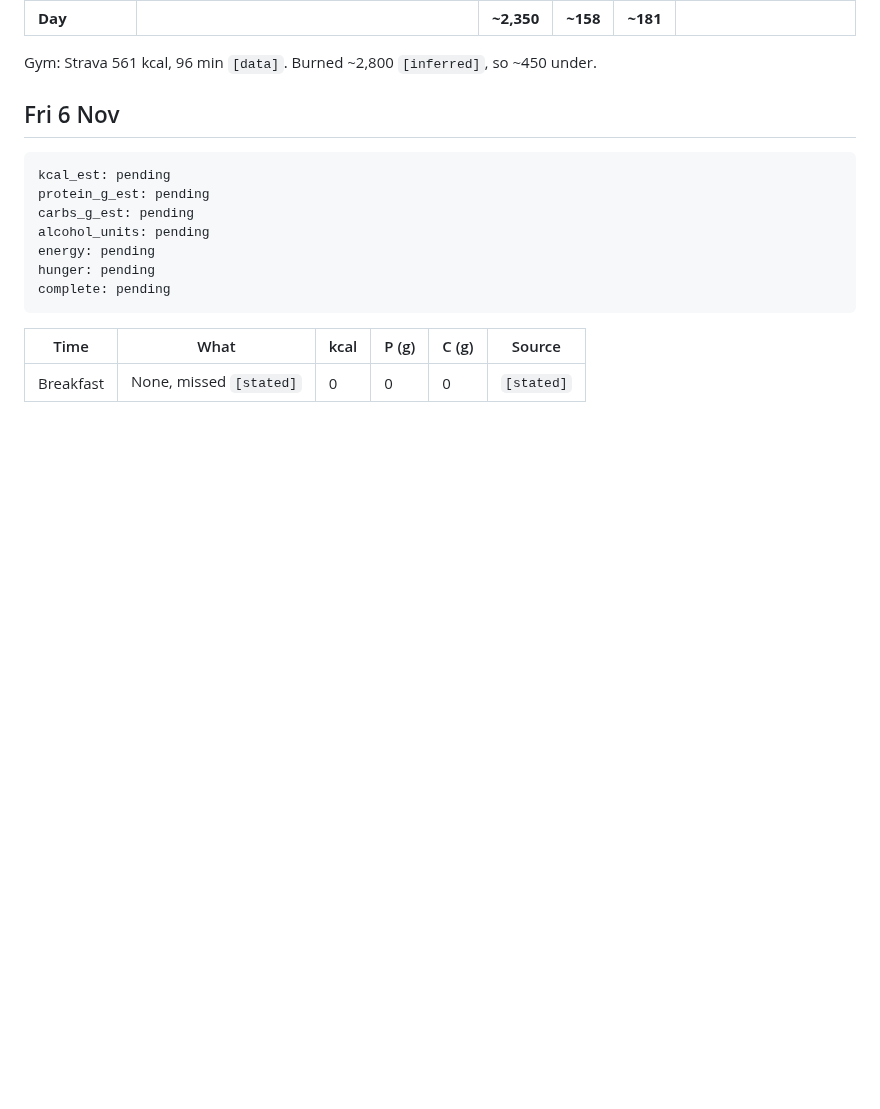
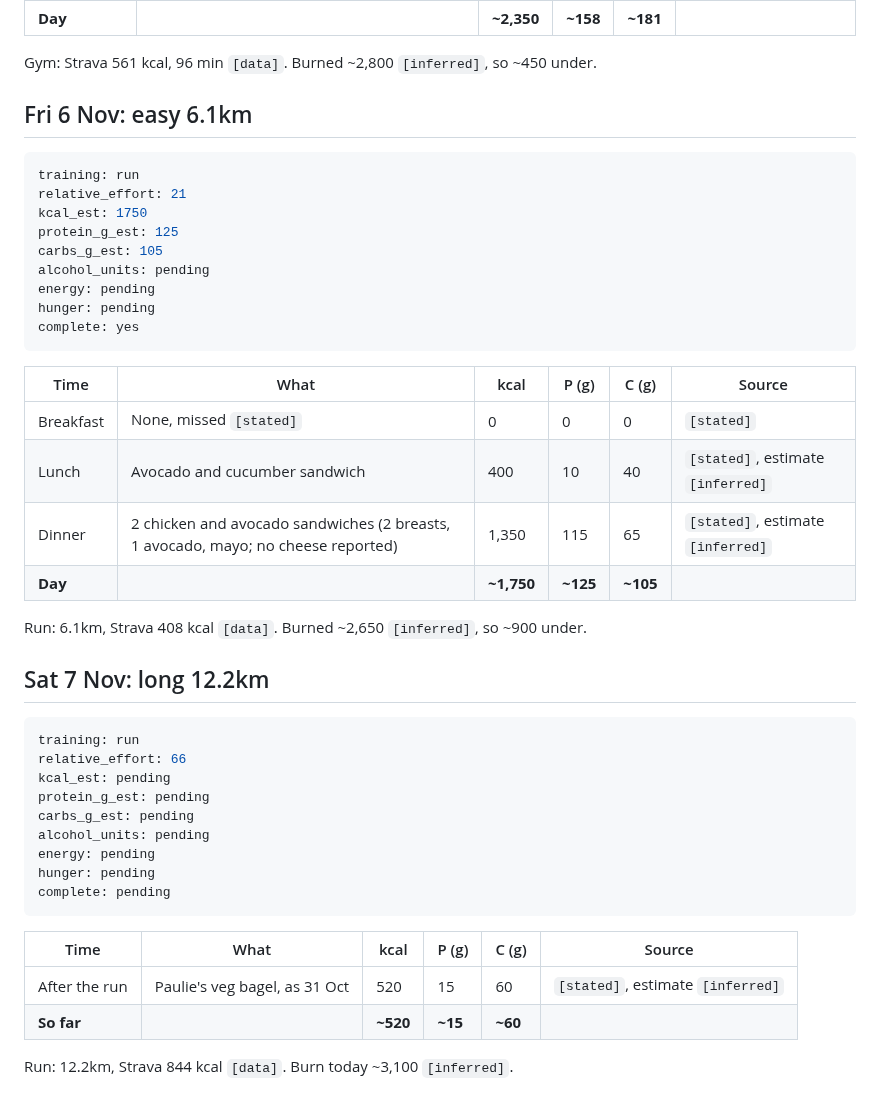
Before and after one commit to strachcity/olavibot, a Markdown page: wiki/food-diary.md, the part around the change. GitHub-like rendering; blank space fills up the shorter version.

Commit message:
food: 6 Nov; 7 Nov bagel
Co-Authored-By: Claude Opus 5.5 <noreply@anthropic.com>
Claude-Session: https://claude.ai/code/session_01Q5aZxZexctrvt9BRcBYjLL

````diff
--- a/wiki/food-diary.md
+++ b/wiki/food-diary.md
@@ -568,9 +568,34 @@ complete: yes
 
 Gym: Strava 561 kcal, 96 min `[data]`. Burned ~2,800 `[inferred]`, so ~450 under.
 
-## Fri 6 Nov
+## Fri 6 Nov: easy 6.1km
 
 ```yaml
+training: run
+relative_effort: 21
+kcal_est: 1750
+protein_g_est: 125
+carbs_g_est: 105
+alcohol_units: pending
+energy: pending
+hunger: pending
+complete: yes
+```
+
+| Time | What | kcal | P (g) | C (g) | Source |
+|---|---|---|---|---|---|
+| Breakfast | None, missed `[stated]` | 0 | 0 | 0 | `[stated]` |
+| Lunch | Avocado and cucumber sandwich | 400 | 10 | 40 | `[stated]`, estimate `[inferred]` |
+| Dinner | 2 chicken and avocado sandwiches (2 breasts, 1 avocado, mayo; no cheese reported) | 1,350 | 115 | 65 | `[stated]`, estimate `[inferred]` |
+| **Day** | | **~1,750** | **~125** | **~105** | |
+
+Run: 6.1km, Strava 408 kcal `[data]`. Burned ~2,650 `[inferred]`, so ~900 under.
+
+## Sat 7 Nov: long 12.2km
+
+```yaml
+training: run
+relative_effort: 66
 kcal_est: pending
 protein_g_est: pending
 carbs_g_est: pending
@@ -582,4 +607,7 @@ complete: pending
 
 | Time | What | kcal | P (g) | C (g) | Source |
 |---|---|---|---|---|---|
-| Breakfast | None, missed `[stated]` | 0 | 0 | 0 | `[stated]` |
+| After the run | Paulie's veg bagel, as 31 Oct | 520 | 15 | 60 | `[stated]`, estimate `[inferred]` |
+| **So far** | | **~520** | **~15** | **~60** | |
+
+Run: 12.2km, Strava 844 kcal `[data]`. Burn today ~3,100 `[inferred]`.
````
